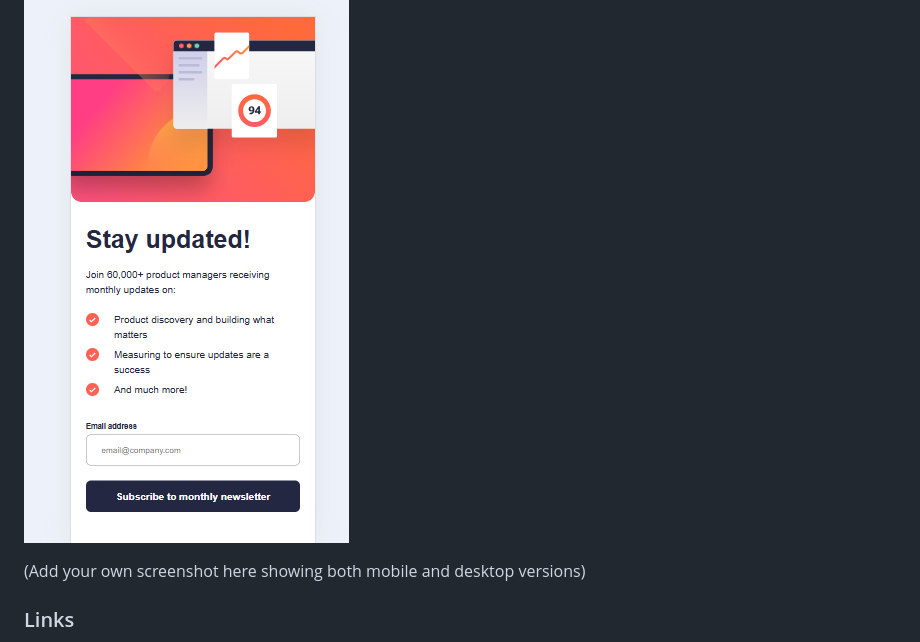
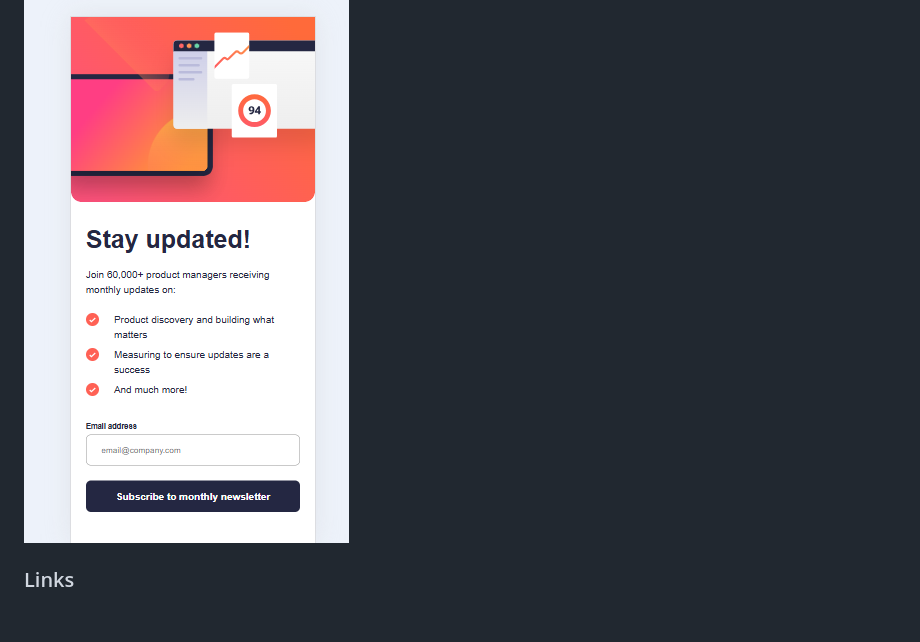
Before and after one commit to veroholgc/Newsletter-sign-up-form-with-success-message, a Markdown page: README.md, the part around the change. Rendered like a GitHub page; blank space fills up the shorter version.

```diff
--- a/README.md
+++ b/README.md
@@ -42,7 +42,7 @@ Users should be able to:
 #### Mobile version
 ![](./assets/images/Movile-version.png)
 
-(Add your own screenshot here showing both mobile and desktop versions)
+
 
 ### Links
 
```
